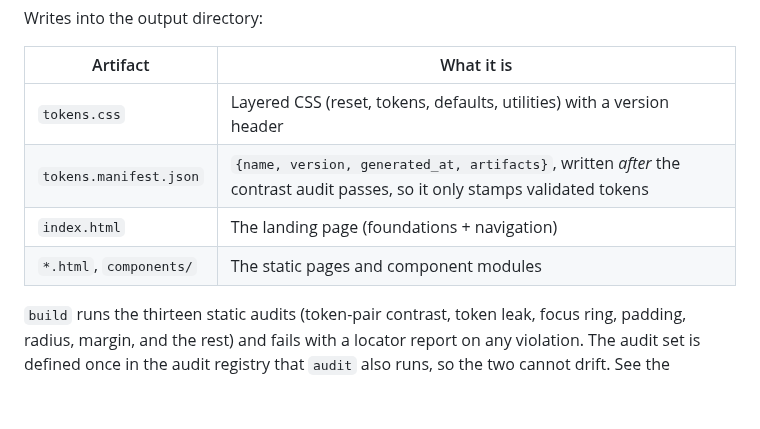
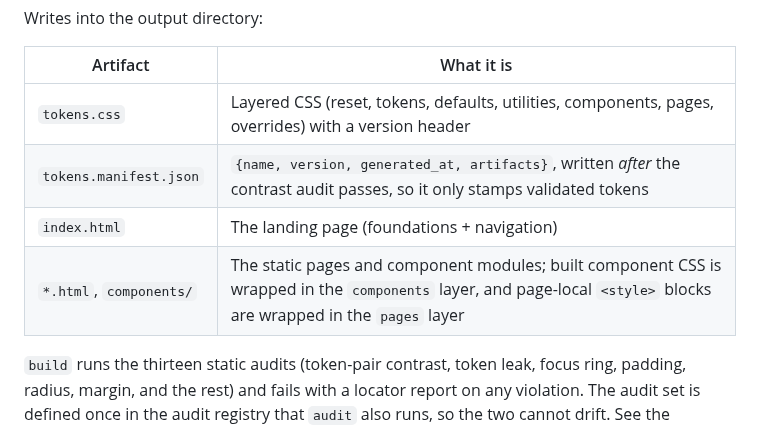
Before and after one commit to standsleeping/design-kit, a Markdown page: docs/reference/cli.md, the part around the change. Drawn GitHub-style; blank space fills up the shorter version.

```diff
--- a/docs/reference/cli.md
+++ b/docs/reference/cli.md
@@ -27,10 +27,10 @@ Writes into the output directory:
 
 | Artifact | What it is |
 |---|---|
-| `tokens.css` | Layered CSS (reset, tokens, defaults, utilities) with a version header |
+| `tokens.css` | Layered CSS (reset, tokens, defaults, utilities, components, pages, overrides) with a version header |
 | `tokens.manifest.json` | `{name, version, generated_at, artifacts}`, written *after* the contrast audit passes, so it only stamps validated tokens |
 | `index.html` | The landing page (foundations + navigation) |
-| `*.html`, `components/` | The static pages and component modules |
+| `*.html`, `components/` | The static pages and component modules; built component CSS is wrapped in the `components` layer, and page-local `<style>` blocks are wrapped in the `pages` layer |
 
 `build` runs the thirteen static audits (token-pair contrast, token leak, focus ring, padding, radius, margin, and the rest) and fails with a locator report on any violation. The audit set is defined once in the audit registry that `audit` also runs, so the two cannot drift. See the README's "Build-time audits" for the full audit table.
 
```
Also changed, not shown: README.md (+1 -1 lines), docs/explanations/tokens.md (+1 -1 lines).
